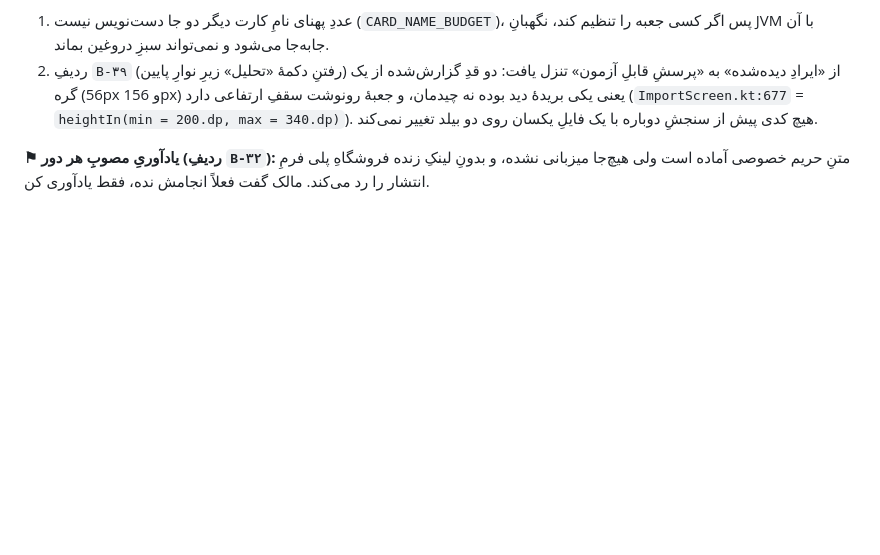
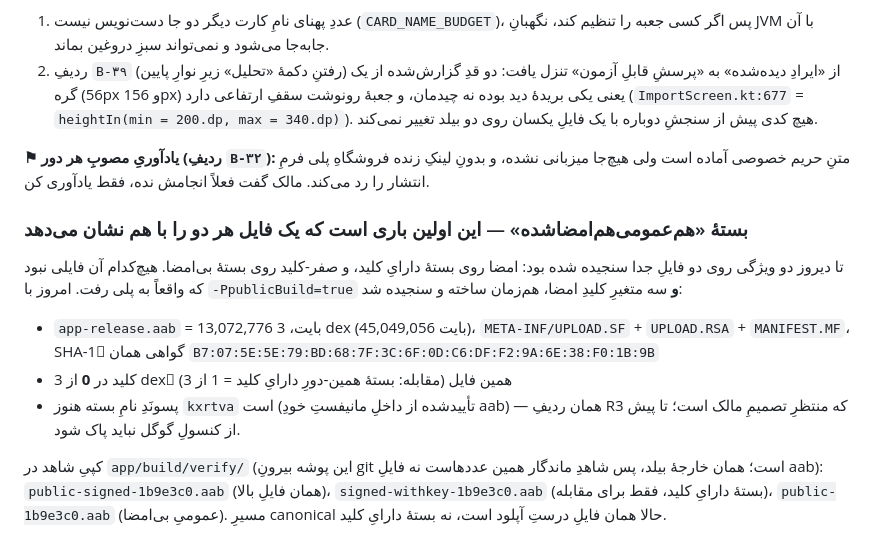
Before and after one commit to edmonbpb/AIChatExporter, a Markdown page: docs/reports/release-readiness-final-2026-10-11.md, the part around the change. Drawn GitHub-style; blank space fills up the shorter version.

Commit message:
Prove signing and key-absence on the one file that would actually ship
Signing was measured on a bundle containing the key, and key-absence on an unsigned
bundle - neither is the artifact Play would receive. Built with the public flag and the
keystore together: 13,072,776 bytes, three META-INF signature entries, the same upload
certificate digest, and the key in 0 of 3 dex, against 1 of 3 on the with-key bundle from
the same HEAD. The kxrtva package suffix is still inside this bundle's manifest, which is
row R3 waiting on the owner's console step, not something to strip here.

```diff
--- a/docs/reports/release-readiness-final-2026-10-11.md
+++ b/docs/reports/release-readiness-final-2026-10-11.md
@@ -145,3 +145,20 @@ assert می‌گیرد. مودمِ `6517e41c` هرگز نصب یا لمس نشد
 
 **⚑ یادآوریِ مصوبِ هر دور (ردیفِ `B-۳۲`):** متنِ حریم خصوصی آماده است ولی هیچ‌جا میزبانی نشده، و
 بدونِ لینکِ زنده فروشگاهِ پلی فرمِ انتشار را رد می‌کند. مالک گفت فعلاً انجامش نده، فقط یادآوری کن.
+
+
+### بستۀ «هم‌عمومی‌هم‌امضاشده» — این اولین باری است که یک فایل هر دو را با هم نشان می‌دهد
+
+تا دیروز دو ویژگی روی دو فایلِ جدا سنجیده شده بود: امضا روی بستۀ دارایِ کلید، و صفر-کلید روی بستۀ
+بی‌امضا. هیچ‌کدام آن فایلی نبود که واقعاً به پلی رفت. امروز با `-PpublicBuild=true` **و** سه متغیرِ
+کلیدِ امضا، هم‌زمان ساخته و سنجیده شد:
+
+- `app-release.aab` = 13,072,776 بایت، 3 dex (45,049,056 بایت)، `META-INF/UPLOAD.SF` + `UPLOAD.RSA` +
+  `MANIFEST.MF`، SHA-1ِ گواهی همان `B7:07:5E:5E:79:BD:68:7F:3C:6F:0D:C6:DF:F2:9A:6E:38:F0:1B:9B`
+- کلید در **0** از 3 dexِ همین فایل (مقابله: بستۀ همین‑دورِ دارایِ کلید = 1 از 3)
+- پسونَدِ نامِ بسته هنوز `kxrtva` است (تأییدشده از داخلِ مانیفستِ خودِ aab) — همان ردیفِ R3 که منتظرِ
+  تصمیمِ مالک است؛ تا پیش از کنسولِ گوگل نباید پاک شود.
+
+کپیِ شاهد در `app/build/verify/` (این پوشه بیرونِ git است؛ همان خارجۀ بیلد، پس شاهدِ ماندگار همین عددهاست نه فایلِ aab): `public-signed-1b9e3c0.aab` (همان فایلِ بالا)،
+`signed-withkey-1b9e3c0.aab` (بستۀ دارایِ کلید، فقط برای مقابله)، `public-1b9e3c0.aab` (عمومیِ بی‌امضا).
+مسیرِ canonical حالا همان فایلِ درستِ آپلود است، نه بستۀ دارایِ کلید.
```
